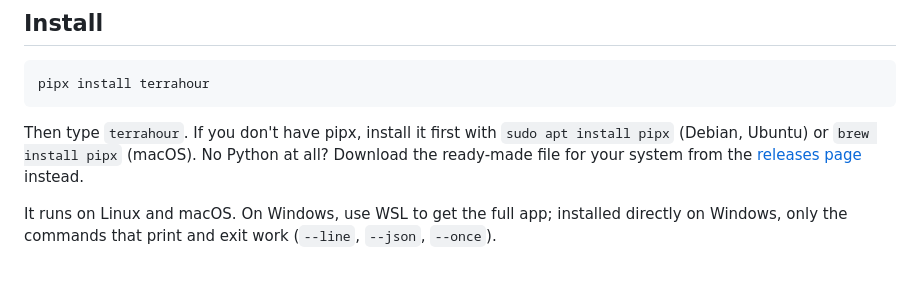
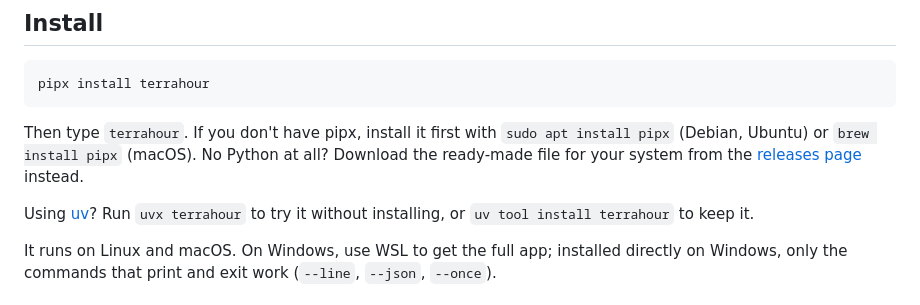
Before and after one commit to ACoci86/terrahour, a Markdown page: README.md, the part around the change. GitHub-like rendering; blank space fills up the shorter version.

Commit message:
Mention uv in the install docs

```diff
--- a/README.md
+++ b/README.md
@@ -25,6 +25,9 @@ Then type `terrahour`. If you don't have pipx, install it first with `sudo apt i
 (Debian, Ubuntu) or `brew install pipx` (macOS). No Python at all? Download the ready-made
 file for your system from the [releases page](https://github.com/ACoci86/terrahour/releases)
 instead.
+
+Using [uv](https://docs.astral.sh/uv/)? Run `uvx terrahour` to try it without installing,
+or `uv tool install terrahour` to keep it.
 
 It runs on Linux and macOS. On Windows, use WSL to get the full app; installed directly on
 Windows, only the commands that print and exit work (`--line`, `--json`, `--once`).
```
Also changed, not shown: MANUAL.md (+2 -0 lines).
